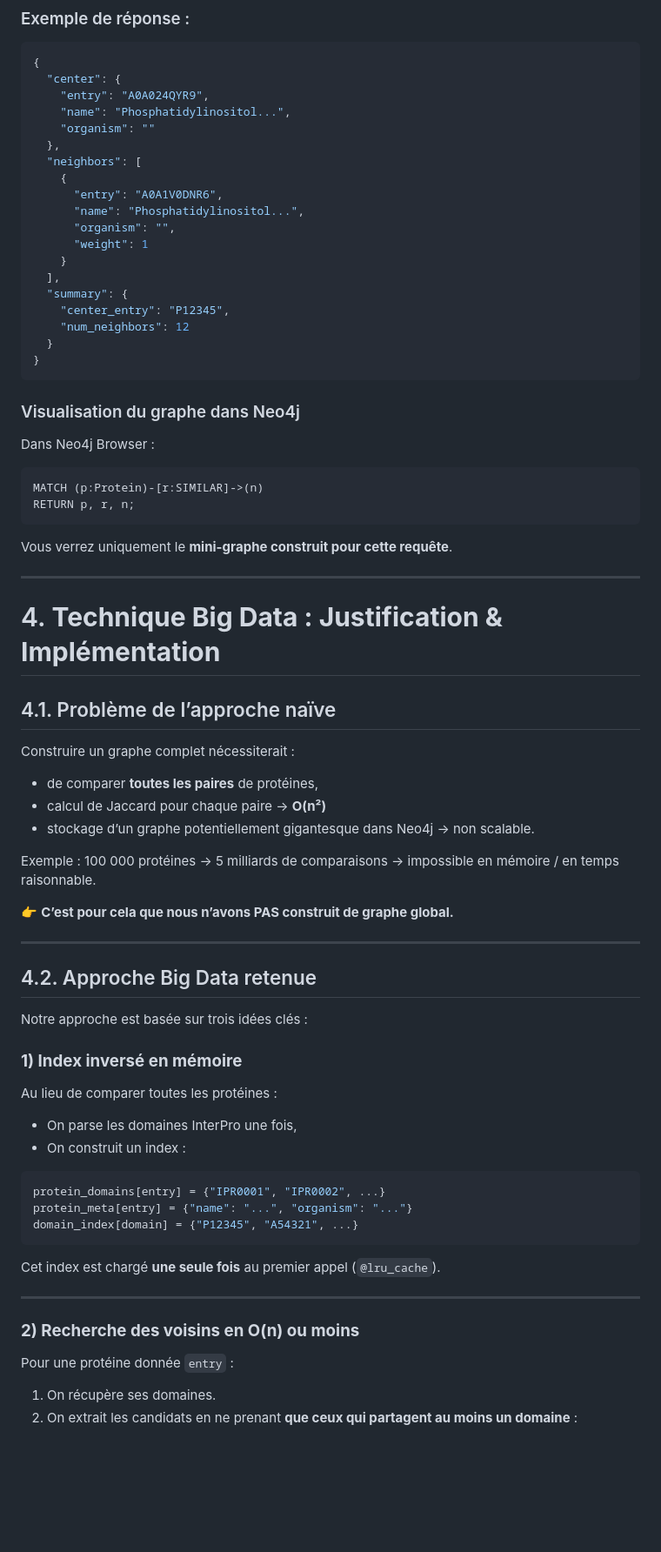
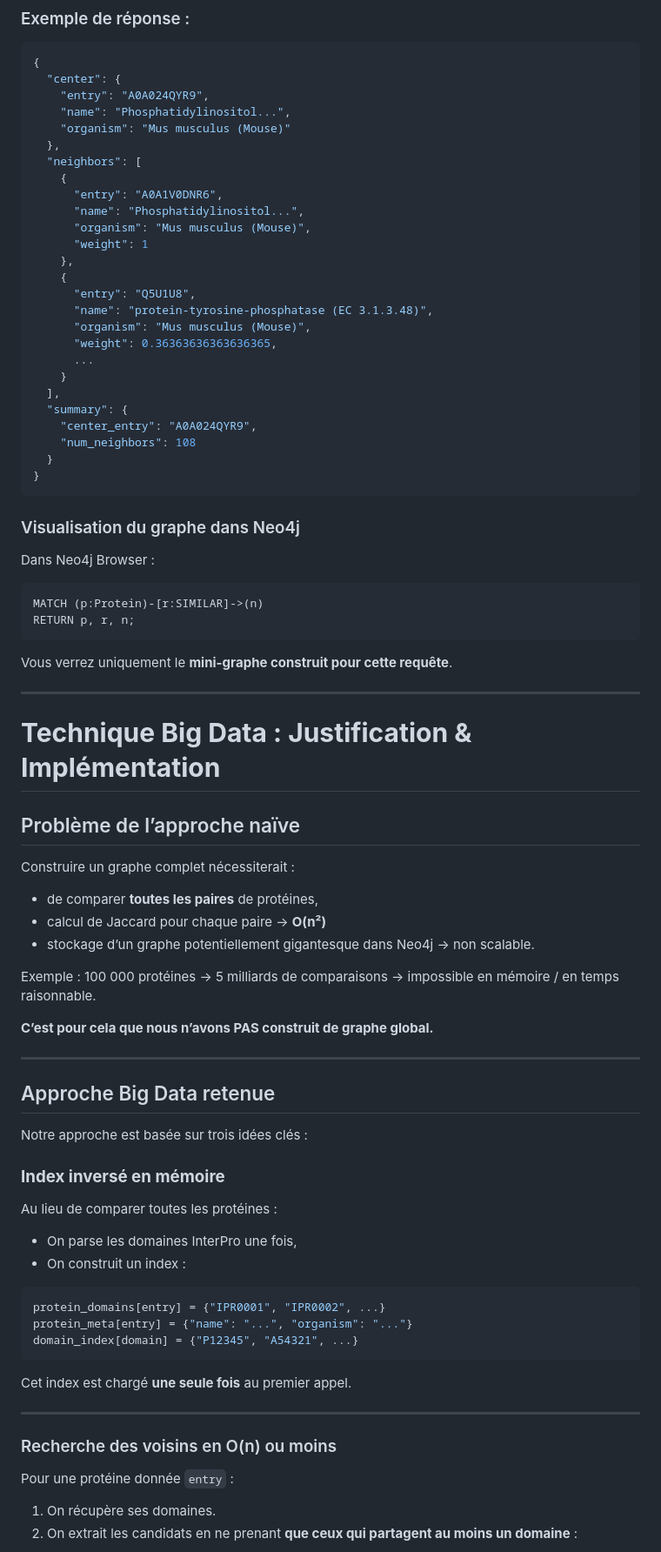
Before and after one commit to RSoups11/NoSQL_Project, a Markdown page: back/Task2.md, the part around one of its changes. Shown at 87% size. Rendered like a GitHub page; blank space fills up the shorter version.

Commit message:
Ajout du texte explication de Task2.md

````diff
--- a/back/Task2.md
+++ b/back/Task2.md
@@ -95,19 +95,26 @@ Il permet :
   "center": {
     "entry": "A0A024QYR9",
     "name": "Phosphatidylinositol...",
-    "organism": ""
+    "organism": "Mus musculus (Mouse)"
   },
   "neighbors": [
     {
       "entry": "A0A1V0DNR6",
       "name": "Phosphatidylinositol...",
-      "organism": "",
+      "organism": "Mus musculus (Mouse)",
       "weight": 1
+    },
+    {
+      "entry": "Q5U1U8",
+      "name": "protein-tyrosine-phosphatase (EC 3.1.3.48)",
+      "organism": "Mus musculus (Mouse)",
+      "weight": 0.36363636363636365,
+      ...
     }
   ],
   "summary": {
-    "center_entry": "P12345",
-    "num_neighbors": 12
+    "center_entry": "A0A024QYR9",
+    "num_neighbors": 108
   }
 }
 ```
@@ -125,28 +132,28 @@ Vous verrez uniquement le **mini-graphe construit pour cette requête**.
 
 ---
 
-# 4. **Technique Big Data : Justification & Implémentation**
+# **Technique Big Data : Justification & Implémentation**
 
-## 4.1. Problème de l’approche naïve
+## Problème de l’approche naïve
 
 Construire un graphe complet nécessiterait :
 
 * de comparer **toutes les paires** de protéines,
-* calcul de Jaccard pour chaque paire → **O(n²)**
-* stockage d’un graphe potentiellement gigantesque dans Neo4j → non scalable.
+* calcul de Jaccard pour chaque paire -> **O(n²)**
+* stockage d’un graphe potentiellement gigantesque dans Neo4j -> non scalable.
 
 Exemple :
-100 000 protéines → 5 milliards de comparaisons → impossible en mémoire / en temps raisonnable.
+100 000 protéines -> 5 milliards de comparaisons -> impossible en mémoire / en temps raisonnable.
 
-👉 **C’est pour cela que nous n’avons PAS construit de graphe global.**
+**C’est pour cela que nous n’avons PAS construit de graphe global.**
 
 ---
 
-## 4.2. Approche Big Data retenue
+## Approche Big Data retenue
 
 Notre approche est basée sur trois idées clés :
 
-### **1) Index inversé en mémoire**
+### **Index inversé en mémoire**
 
 Au lieu de comparer toutes les protéines :
 
@@ -159,11 +166,11 @@ protein_meta[entry] = {"name": "...", "organism": "..."}
 domain_index[domain] = {"P12345", "A54321", ...}
 ```
 
-Cet index est chargé **une seule fois** au premier appel (`@lru_cache`).
+Cet index est chargé **une seule fois** au premier appel.
 
 ---
 
-### **2) Recherche des voisins en O(n) ou moins**
+### Recherche des voisins en O(n) ou moins
 
 Pour une protéine donnée `entry` :
 
````
Also changed, not shown: other parts of back/Task2.md (+8 -31 lines).
